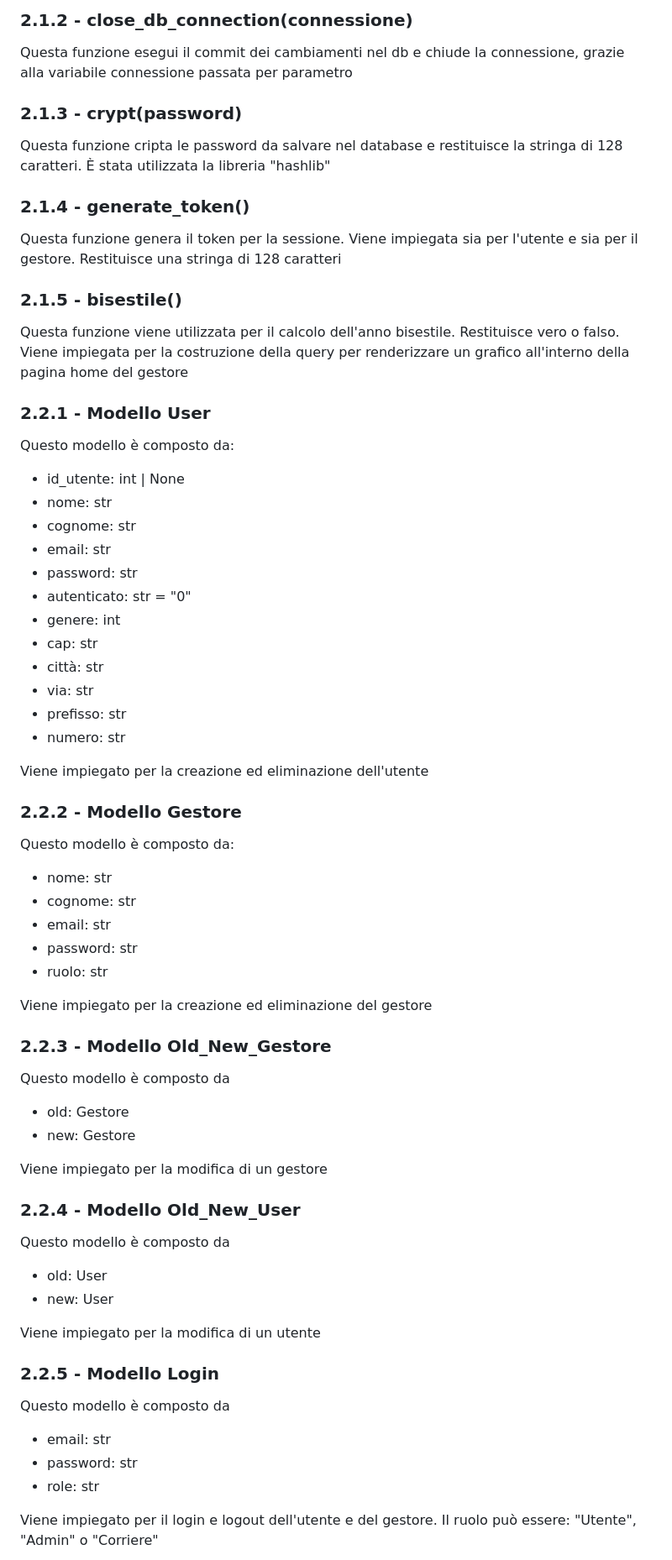
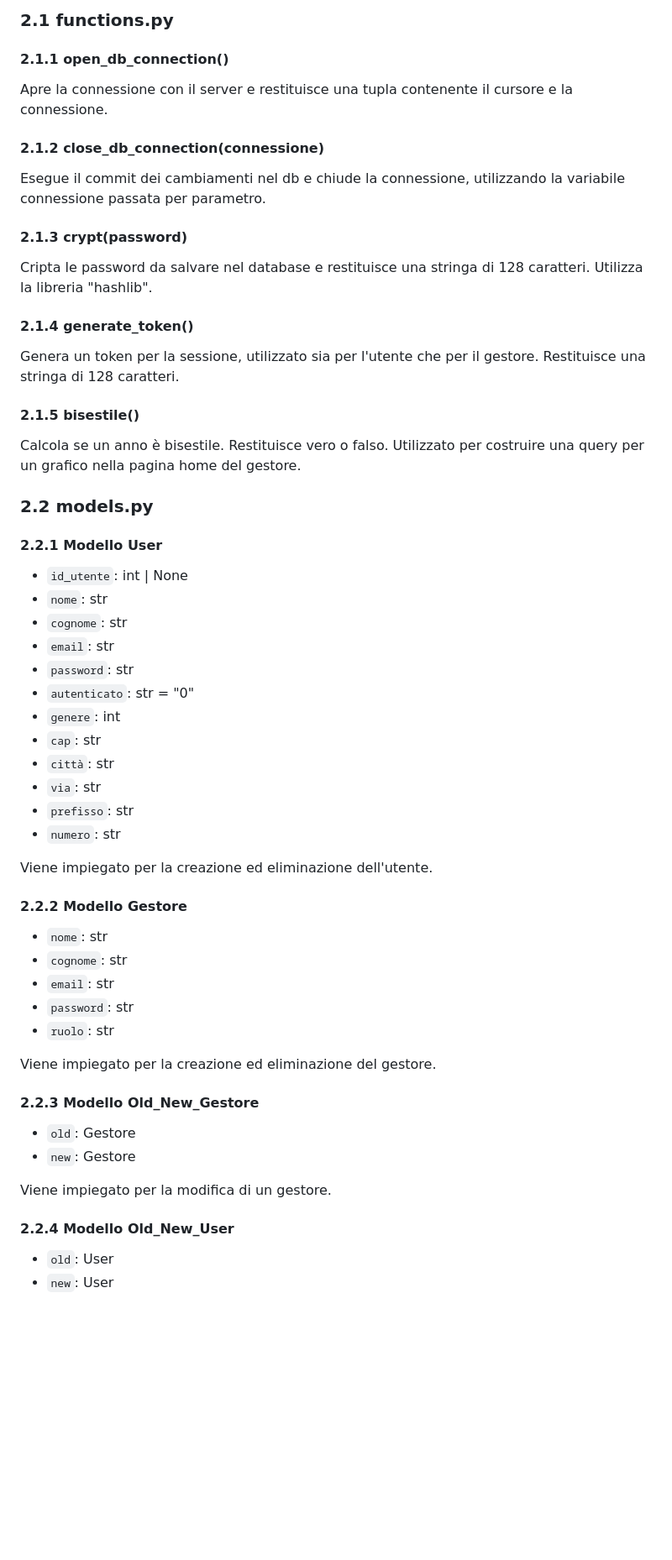
Before and after one commit to Miokiepe/Supermercato, a Markdown page: readme.md, the part around one of its changes. Shown at 84% size. GitHub-like rendering; blank space fills up the shorter version.

```diff
--- a/readme.md
+++ b/readme.md
@@ -119,63 +119,55 @@ Questa funzione apre la connessione con il server e restituisce una tupla conten
 
-### 2.1.2 - close_db_connection(connessione)
-Questa funzione esegui il commit dei cambiamenti nel db e chiude la connessione, grazie alla variabile connessione passata per parametro
+### 2.1 functions.py <a name="functions-py"></a>
 
-### 2.1.3 - crypt(password)
-Questa funzione cripta le password da salvare nel database e restituisce la stringa di 128 caratteri.
-È stata utilizzata la libreria "hashlib"
+#### 2.1.1 open_db_connection()
+Apre la connessione con il server e restituisce una tupla contenente il cursore e la connessione.
 
-### 2.1.4 - generate_token()
-Questa funzione genera il token per la sessione. Viene impiegata sia per l'utente e sia per il gestore. Restituisce una stringa di 128 caratteri
+#### 2.1.2 close_db_connection(connessione)
+Esegue il commit dei cambiamenti nel db e chiude la connessione, utilizzando la variabile connessione passata per parametro.
 
-### 2.1.5 - bisestile()
-Questa funzione viene utilizzata per il calcolo dell'anno bisestile. Restituisce vero o falso. Viene impiegata per la costruzione della query per renderizzare un grafico all'interno della pagina home del gestore
+#### 2.1.3 crypt(password)
+Cripta le password da salvare nel database e restituisce una stringa di 128 caratteri. Utilizza la libreria "hashlib".
 
-### 2.2.1 - Modello User
-Questo modello è composto da:
-- id_utente: int | None
-- nome: str
-- cognome: str
-- email: str
-- password: str
-- autenticato: str = "0"
-- genere: int
-- cap: str
-- città: str
-- via: str
-- prefisso: str
-- numero: str
+#### 2.1.4 generate_token()
+Genera un token per la sessione, utilizzato sia per l'utente che per il gestore. Restituisce una stringa di 128 caratteri.
 
-Viene impiegato per la creazione ed eliminazione dell'utente
+#### 2.1.5 bisestile()
+Calcola se un anno è bisestile. Restituisce vero o falso. Utilizzato per costruire una query per un grafico nella pagina home del gestore.
 
-### 2.2.2 - Modello Gestore
-Questo modello è composto da:
-- nome: str
-- cognome: str
-- email: str
-- password: str
-- ruolo: str
+### 2.2 models.py <a name="models-py"></a>
 
-Viene impiegato per la creazione ed eliminazione del gestore
+#### 2.2.1 Modello User
+- `id_utente`: int | None
+- `nome`: str
+- `cognome`: str
+- `email`: str
+- `password`: str
+- `autenticato`: str = "0"
+- `genere`: int
+- `cap`: str
+- `città`: str
+- `via`: str
+- `prefisso`: str
+- `numero`: str
 
-### 2.2.3 - Modello Old_New_Gestore
-Questo modello è composto da
-- old: Gestore
-- new: Gestore
+Viene impiegato per la creazione ed eliminazione dell'utente.
 
-Viene impiegato per la modifica di un gestore
+#### 2.2.2 Modello Gestore
+- `nome`: str
+- `cognome`: str
+- `email`: str
+- `password`: str
+- `ruolo`: str
 
-### 2.2.4 - Modello Old_New_User
-Questo modello è composto da
-- old: User
-- new: User
+Viene impiegato per la creazione ed eliminazione del gestore.
 
-Viene impiegato per la modifica di un utente
+#### 2.2.3 Modello Old_New_Gestore
+- `old`: Gestore
+- `new`: Gestore
 
-### 2.2.5 - Modello Login
-Questo modello è composto da
-- email: str
-- password: str
-- role: str
+Viene impiegato per la modifica di un gestore.
 
-Viene impiegato per il login e logout dell'utente e del gestore. Il ruolo può essere: "Utente", "Admin" o "Corriere"
+#### 2.2.4 Modello Old_New_User
+- `old`: User
+- `new`: User
 
```
Also changed, not shown: other parts of readme.md (+131 -130 lines).
